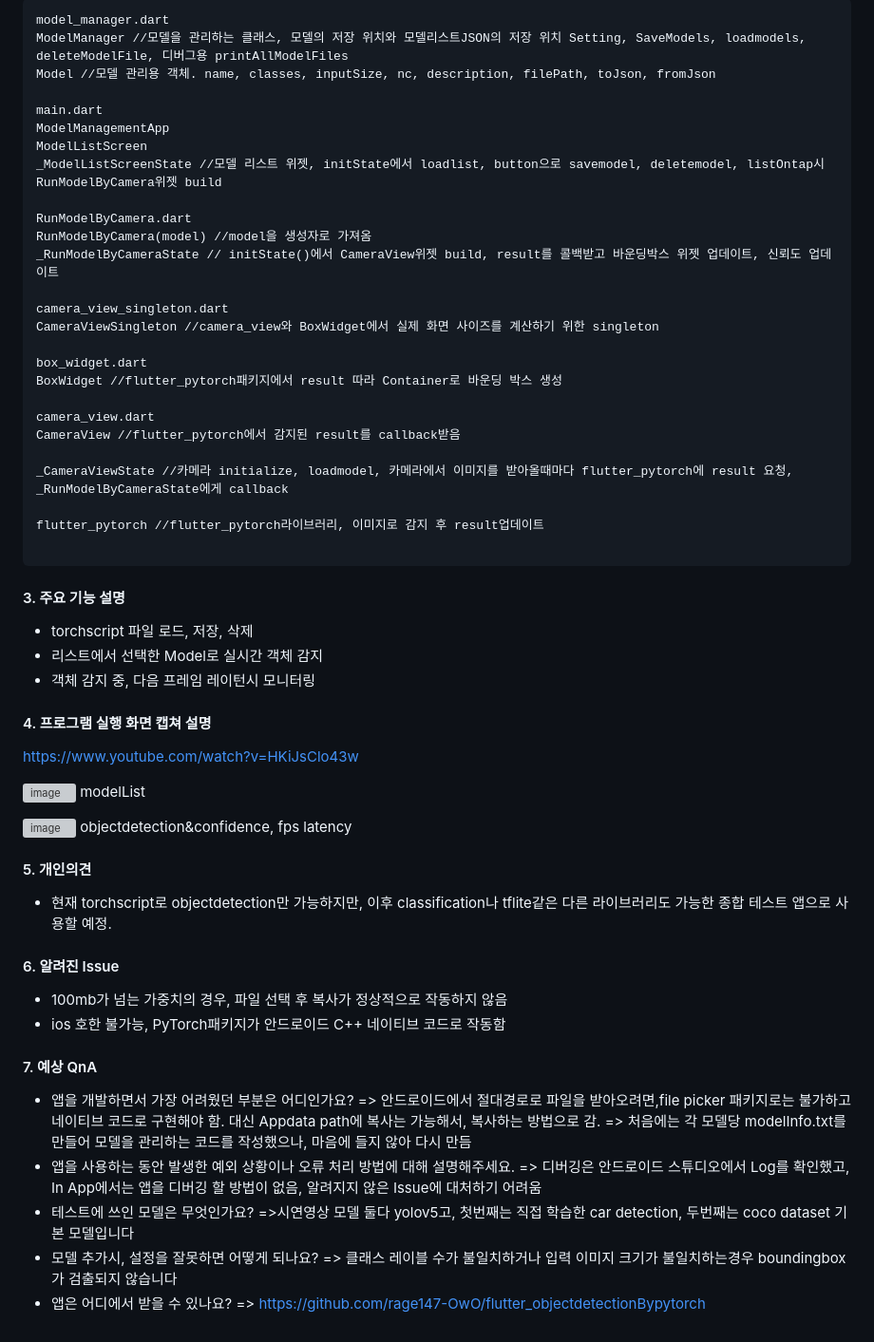
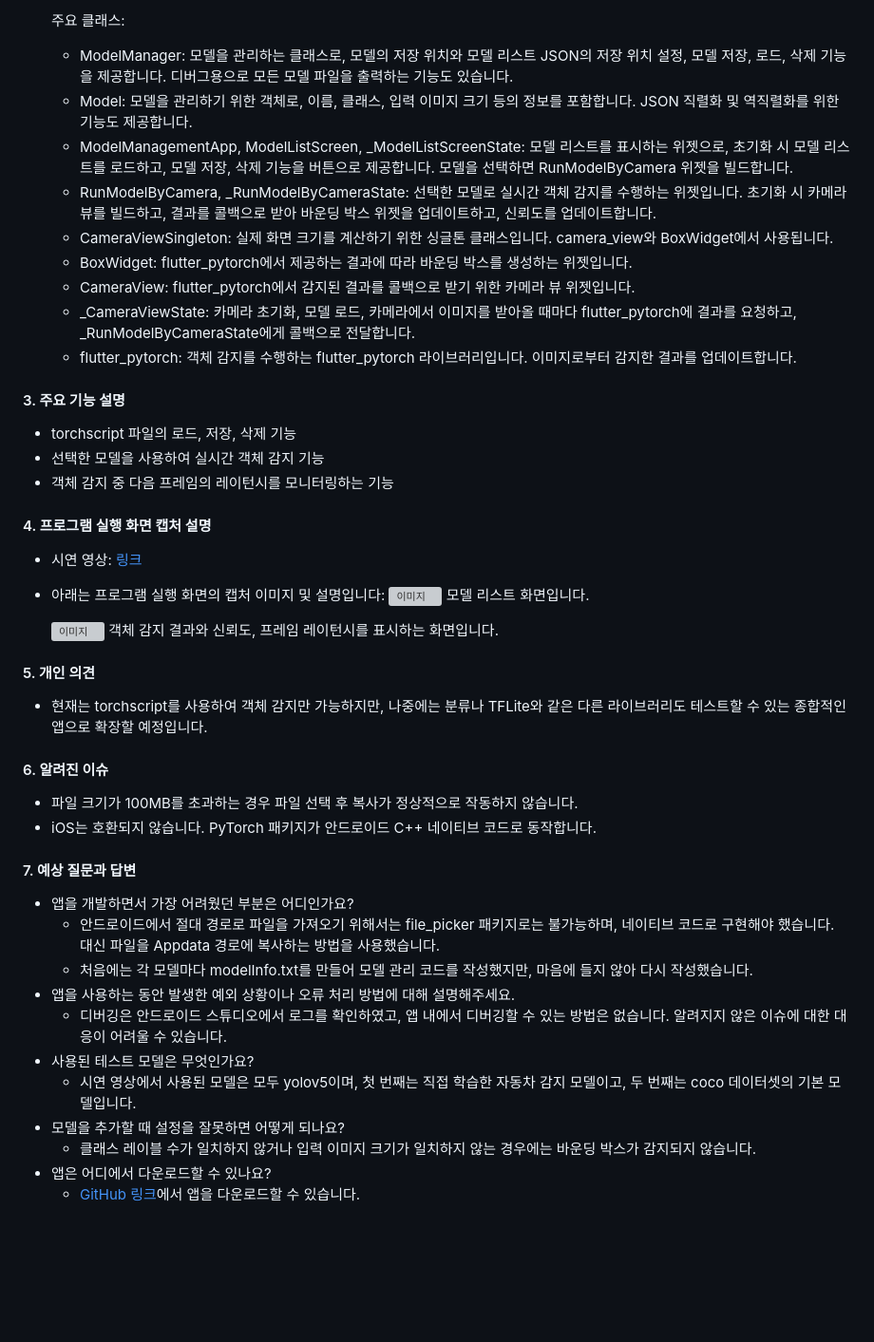
Before and after one commit to rage147-OwO/2023SpringFlutter, a Markdown page: README.md, the part around one of its changes. Shown at 95% size. Rendered like a GitHub page; blank space fills up the shorter version; grey boxes are pictures that could not be loaded.

````diff
--- a/README.md
+++ b/README.md
@@ -116,63 +57,45 @@ ObjectDetectionResult를 이용하여 결과 출력
 
-```
-model_manager.dart
-ModelManager //모델을 관리하는 클래스, 모델의 저장 위치와 모델리스트JSON의 저장 위치 Setting, SaveModels, loadmodels, deleteModelFile, 디버그용 printAllModelFiles
-Model //모델 관리용 객체. name, classes, inputSize, nc, description, filePath, toJson, fromJson
-
-main.dart
-ModelManagementApp
-ModelListScreen
-_ModelListScreenState //모델 리스트 위젯, initState에서 loadlist, button으로 savemodel, deletemodel, listOntap시 RunModelByCamera위젯 build
-
-RunModelByCamera.dart
-RunModelByCamera(model) //model을 생성자로 가져옴
-_RunModelByCameraState // initState()에서 CameraView위젯 build, result를 콜백받고 바운딩박스 위젯 업데이트, 신뢰도 업데이트
-
-camera_view_singleton.dart
-CameraViewSingleton //camera_view와 BoxWidget에서 실제 화면 사이즈를 계산하기 위한 singleton
-
-box_widget.dart
-BoxWidget //flutter_pytorch패키지에서 result 따라 Container로 바운딩 박스 생성
-
-camera_view.dart
-CameraView //flutter_pytorch에서 감지된 result를 callback받음
-
-_CameraViewState //카메라 initialize, loadmodel, 카메라에서 이미지를 받아올때마다 flutter_pytorch에 result 요청, _RunModelByCameraState에게 callback
-
-flutter_pytorch //flutter_pytorch라이브러리, 이미지로 감지 후 result업데이트
-
-```
+  주요 클래스:
+  - ModelManager: 모델을 관리하는 클래스로, 모델의 저장 위치와 모델 리스트 JSON의 저장 위치 설정, 모델 저장, 로드, 삭제 기능을 제공합니다. 디버그용으로 모든 모델 파일을 출력하는 기능도 있습니다.
+  - Model: 모델을 관리하기 위한 객체로, 이름, 클래스, 입력 이미지 크기 등의 정보를 포함합니다. JSON 직렬화 및 역직렬화를 위한 기능도 제공합니다.
+  - ModelManagementApp, ModelListScreen, _ModelListScreenState: 모델 리스트를 표시하는 위젯으로, 초기화 시 모델 리스트를 로드하고, 모델 저장, 삭제 기능을 버튼으로 제공합니다. 모델을 선택하면 RunModelByCamera 위젯을 빌드합니다.
+  - RunModelByCamera, _RunModelByCameraState: 선택한 모델로 실시간 객체 감지를 수행하는 위젯입니다. 초기화 시 카메라 뷰를 빌드하고, 결과를 콜백으로 받아 바운딩 박스 위젯을 업데이트하고, 신뢰도를 업데이트합니다.
+  - CameraViewSingleton: 실제 화면 크기를 계산하기 위한 싱글톤 클래스입니다. camera_view와 BoxWidget에서 사용됩니다.
+  - BoxWidget: flutter_pytorch에서 제공하는 결과에 따라 바운딩 박스를 생성하는 위젯입니다.
+  - CameraView: flutter_pytorch에서 감지된 결과를 콜백으로 받기 위한 카메라 뷰 위젯입니다.
+  - _CameraViewState: 카메라 초기화, 모델 로드, 카메라에서 이미지를 받아올 때마다 flutter_pytorch에 결과를 요청하고, _RunModelByCameraState에게 콜백으로 전달합니다.
+  - flutter_pytorch: 객체 감지를 수행하는 flutter_pytorch 라이브러리입니다. 이미지로부터 감지한 결과를 업데이트합니다.
 
 #### 3. 주요 기능 설명
-- torchscript 파일 로드, 저장, 삭제
-- 리스트에서 선택한 Model로 실시간 객체 감지
-- 객체 감지 중, 다음 프레임 레이턴시 모니터링
+- torchscript 파일의 로드, 저장, 삭제 기능
+- 선택한 모델을 사용하여 실시간 객체 감지 기능
+- 객체 감지 중 다음 프레임의 레이턴시를 모니터링하는 기능
 
-#### 4. 프로그램 실행 화면 캡쳐 설명
-https://www.youtube.com/watch?v=HKiJsClo43w
+#### 4. 프로그램 실행 화면 캡처 설명
+- 시연 영상: [링크](https://www.youtube.com/watch?v=HKiJsClo43w)
+- 아래는 프로그램 실행 화면의 캡처 이미지 및 설명입니다:
+  ![이미지](https://github.com/rasbt/deeplearning-models/assets/96696114/9c0b6252-e75f-44bb-8fee-f142a1b9a6ad)
+  모델 리스트 화면입니다.
 
-![image](https://github.com/rasbt/deeplearning-models/assets/96696114/9c0b6252-e75f-44bb-8fee-f142a1b9a6ad)
-modelList
+  ![이미지](https://github.com/rasbt/deeplearning-models/assets/96696114/4f99e285-8789-4888-91d2-1e4e00f37523)
+  객체 감지 결과와 신뢰도, 프레임 레이턴시를 표시하는 화면입니다.
 
-![image](https://github.com/rasbt/deeplearning-models/assets/96696114/4f99e285-8789-4888-91d2-1e4e00f37523)
-objectdetection&confidence, fps latency
+#### 5. 개인 의견
+- 현재는 torchscript를 사용하여 객체 감지만 가능하지만, 나중에는 분류나 TFLite와 같은 다른 라이브러리도 테스트할 수 있는 종합적인 앱으로 확장할 예정입니다.
 
-#### 5. 개인의견
-- 현재 torchscript로 objectdetection만 가능하지만, 이후 classification나 tflite같은 다른 라이브러리도 가능한 종합 테스트 앱으로 사용할 예정.
+#### 6. 알려진 이슈
+- 파일 크기가 100MB를 초과하는 경우 파일 선택 후 복사가 정상적으로 작동하지 않습니다.
+- iOS는 호환되지 않습니다. PyTorch 패키지가 안드로이드 C++ 네이티브 코드로 동작합니다.
 
-#### 6. 알려진 Issue
-- 100mb가 넘는 가중치의 경우, 파일 선택 후 복사가 정상적으로 작동하지 않음
-- ios 호한 불가능, PyTorch패키지가 안드로이드 C++ 네이티브 코드로 작동함
-
-#### 7. 예상 QnA
+#### 7. 예상 질문과 답변
 - 앱을 개발하면서 가장 어려웠던 부분은 어디인가요?
-=> 안드로이드에서 절대경로로 파일을 받아오려면,file picker 패키지로는 불가하고 네이티브 코드로 구현해야 함. 대신 Appdata path에 복사는 가능해서, 복사하는 방법으로 감.
-=> 처음에는 각 모델당 modelInfo.txt를 만들어 모델을 관리하는 코드를 작성했으나, 마음에 들지 않아 다시 만듬
+  - 안드로이드에서 절대 경로로 파일을 가져오기 위해서는 file_picker 패키지로는 불가능하며, 네이티브 코드로 구현해야 했습니다. 대신 파일을 Appdata 경로에 복사하는 방법을 사용했습니다.
+  - 처음에는 각 모델마다 modelInfo.txt를 만들어 모델 관리 코드를 작성했지만, 마음에 들지 않아 다시 작성했습니다.
 - 앱을 사용하는 동안 발생한 예외 상황이나 오류 처리 방법에 대해 설명해주세요.
-=> 디버깅은 안드로이드 스튜디오에서 Log를 확인했고, In App에서는 앱을 디버깅 할 방법이 없음, 알려지지 않은 Issue에 대처하기 어려움
-- 테스트에 쓰인 모델은 무엇인가요?
-=>시연영상 모델 둘다 yolov5고, 첫번째는 직접 학습한 car detection, 두번째는 coco dataset 기본 모델입니다
-- 모델 추가시, 설정을 잘못하면 어떻게 되나요?
-=> 클래스 레이블 수가 불일치하거나 입력 이미지 크기가 불일치하는경우 boundingbox가 검출되지 않습니다
-- 앱은 어디에서 받을 수 있나요?
-=> https://github.com/rage147-OwO/flutter_objectdetectionBypytorch
+  - 디버깅은 안드로이드 스튜디오에서 로그를 확인하였고, 앱 내에서 디버깅할 수 있는 방법은 없습니다. 알려지지 않은 이슈에 대한 대응이 어려울 수 있습니다.
+- 사용된 테스트 모델은 무엇인가요?
+  - 시연 영상에서 사용된 모델은 모두 yolov5이며, 첫 번째는 직접 학습한 자동차 감지 모델이고, 두 번째는 coco 데이터셋의 기본 모델입니다.
+- 모델을 추가할 때 설정을 잘못하면 어떻게 되나요?
+  - 클래스 레이블 수가 일치하지 않거나 입력 이미지 크기가 일치하지 않는 경우에는 바운딩 박스가 감지되지 않습니다.
+- 앱은 어디에서 다운로드할 수 있나요?
+  - [GitHub 링크](https://github.com/rage147-OwO/flutter_objectdetectionBypytorch)에서 앱을 다운로드할 수 있습니다.
````
Also changed, not shown: other parts of README.md (+32 -91 lines).
